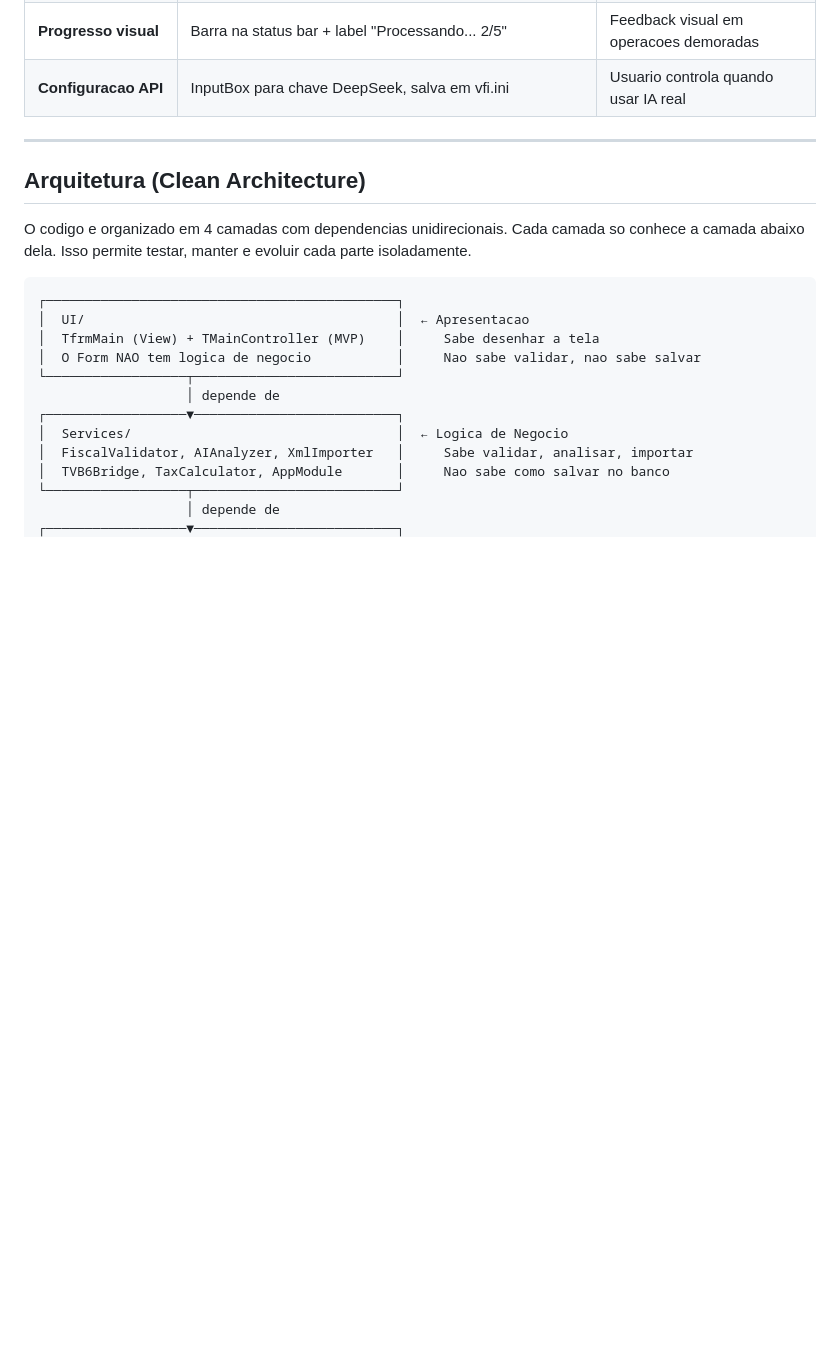
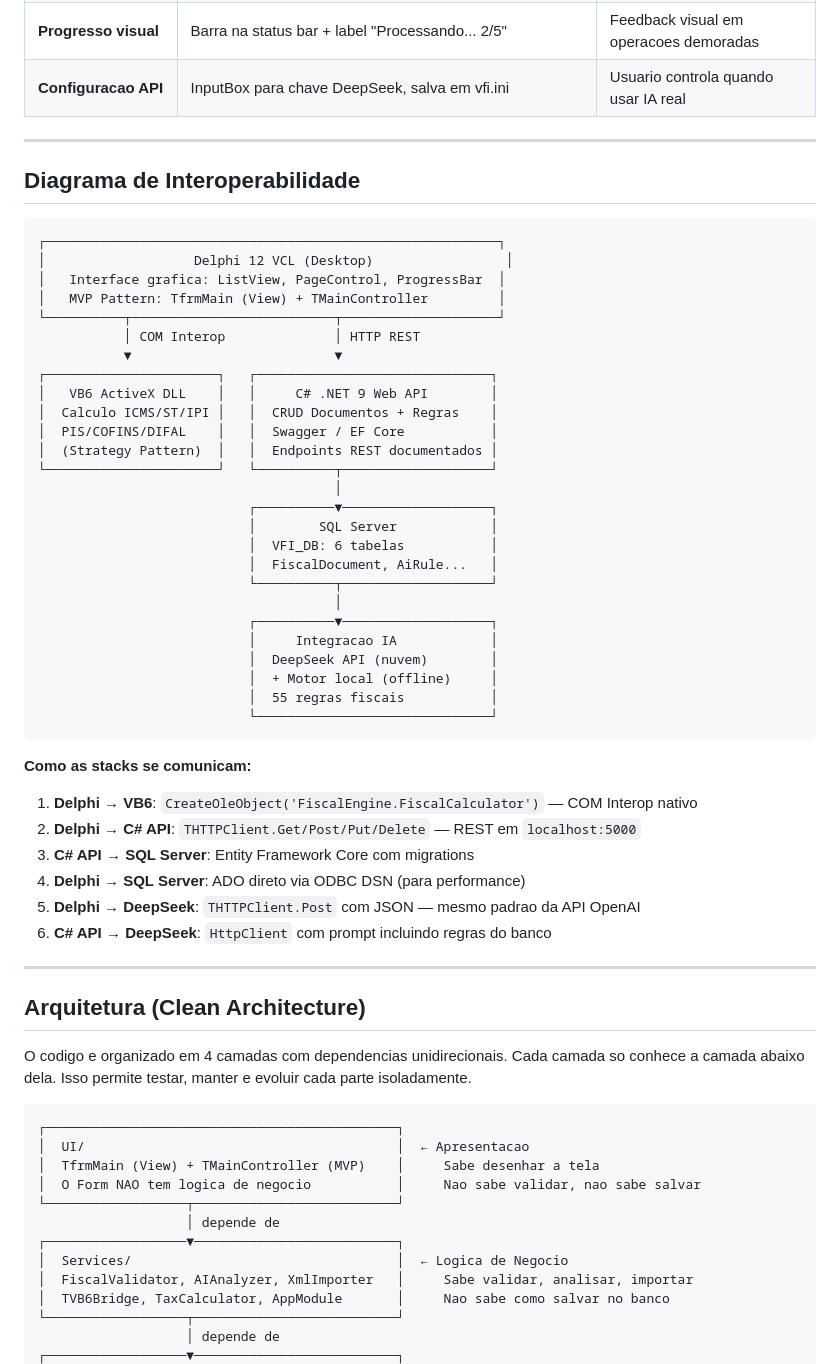
Before and after one commit to leonardoagqz/vfi, a Markdown page: README.md, the part around the change. GitHub-like rendering; blank space fills up the shorter version.

Commit message:
docs: diagrama de interoperabilidade com stacks se comunicando

````diff
--- a/README.md
+++ b/README.md
@@ -38,6 +38,48 @@ O resultado: o analista ve instantaneamente o que esta errado, por que esta erra
 | **VB6 COM Interop** | Strategy Pattern: tenta carregar DLL VB6. Fallback Pascal se nao registrada | Prova que legacy e moderno coexistem |
 | **Progresso visual** | Barra na status bar + label "Processando... 2/5" | Feedback visual em operacoes demoradas |
 | **Configuracao API** | InputBox para chave DeepSeek, salva em vfi.ini | Usuario controla quando usar IA real |
+
+---
+
+## Diagrama de Interoperabilidade
+
+```
+┌──────────────────────────────────────────────────────────┐
+│                   Delphi 12 VCL (Desktop)                 │
+│   Interface grafica: ListView, PageControl, ProgressBar  │
+│   MVP Pattern: TfrmMain (View) + TMainController         │
+└──────────┬──────────────────────────┬────────────────────┘
+           │ COM Interop              │ HTTP REST
+           ▼                          ▼
+┌──────────────────────┐   ┌──────────────────────────────┐
+│   VB6 ActiveX DLL    │   │     C# .NET 9 Web API        │
+│  Calculo ICMS/ST/IPI │   │  CRUD Documentos + Regras    │
+│  PIS/COFINS/DIFAL    │   │  Swagger / EF Core           │
+│  (Strategy Pattern)  │   │  Endpoints REST documentados │
+└──────────────────────┘   └──────────┬───────────────────┘
+                                      │
+                           ┌──────────▼───────────────────┐
+                           │        SQL Server            │
+                           │  VFI_DB: 6 tabelas           │
+                           │  FiscalDocument, AiRule...   │
+                           └──────────┬───────────────────┘
+                                      │
+                           ┌──────────▼───────────────────┐
+                           │     Integracao IA            │
+                           │  DeepSeek API (nuvem)        │
+                           │  + Motor local (offline)     │
+                           │  55 regras fiscais           │
+                           └──────────────────────────────┘
+```
+
+**Como as stacks se comunicam:**
+
+1. **Delphi → VB6**: `CreateOleObject('FiscalEngine.FiscalCalculator')` — COM Interop nativo
+2. **Delphi → C# API**: `THTTPClient.Get/Post/Put/Delete` — REST em `localhost:5000`
+3. **C# API → SQL Server**: Entity Framework Core com migrations
+4. **Delphi → SQL Server**: ADO direto via ODBC DSN (para performance)
+5. **Delphi → DeepSeek**: `THTTPClient.Post` com JSON — mesmo padrao da API OpenAI
+6. **C# API → DeepSeek**: `HttpClient` com prompt incluindo regras do banco
 
 ---
 
````
